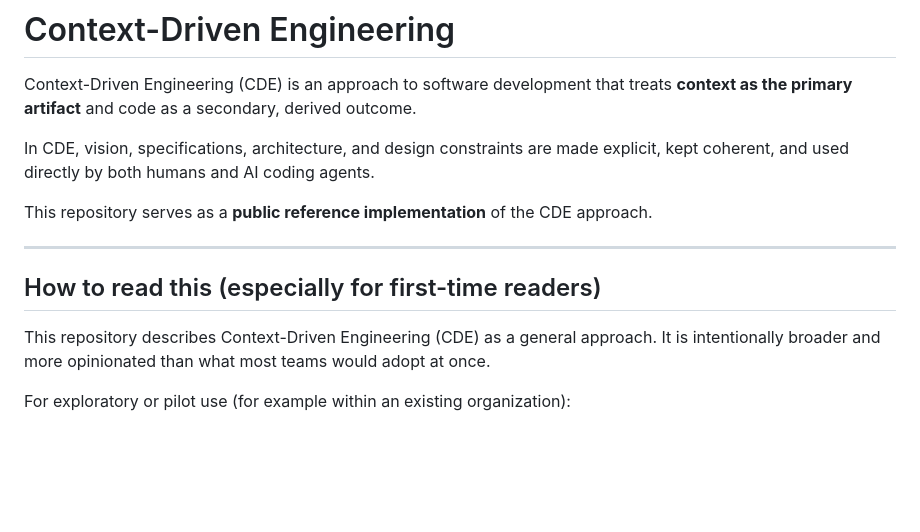
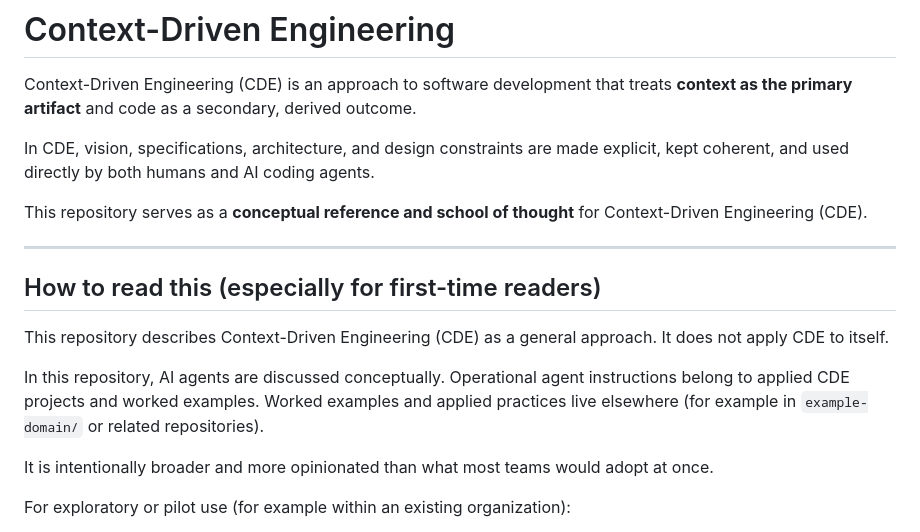
Before and after one commit to symbolicmatter/context-driven-engineering, a Markdown page: README.md, the part around the change. Drawn GitHub-style; blank space fills up the shorter version.

Commit message:
Clarify repo intent.

```diff
--- a/README.md
+++ b/README.md
@@ -6,13 +6,16 @@ Context-Driven Engineering (CDE) is an approach to software development that tre
 In CDE, vision, specifications, architecture, and design constraints are made explicit,
 kept coherent, and used directly by both humans and AI coding agents.
 
-This repository serves as a **public reference implementation** of the CDE approach.
+This repository serves as a **conceptual reference and school of thought** for Context-Driven Engineering (CDE).
 
 ---
 
 ## How to read this (especially for first-time readers)
 
-This repository describes Context-Driven Engineering (CDE) as a general approach.
+This repository describes Context-Driven Engineering (CDE) as a general approach. It does not apply CDE to itself.
+
+In this repository, AI agents are discussed conceptually. Operational agent instructions belong to applied CDE projects and worked examples. Worked examples and applied practices live elsewhere (for example in `example-domain/` or related repositories).
+
 It is intentionally broader and more opinionated than what most teams would adopt at once.
 
 For exploratory or pilot use (for example within an existing organization):
```
